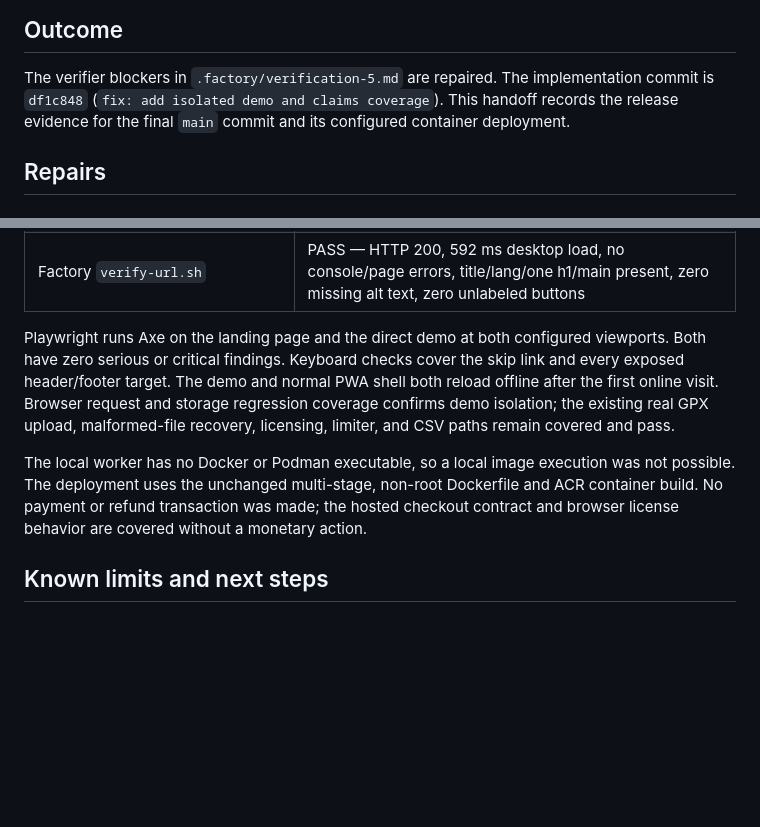
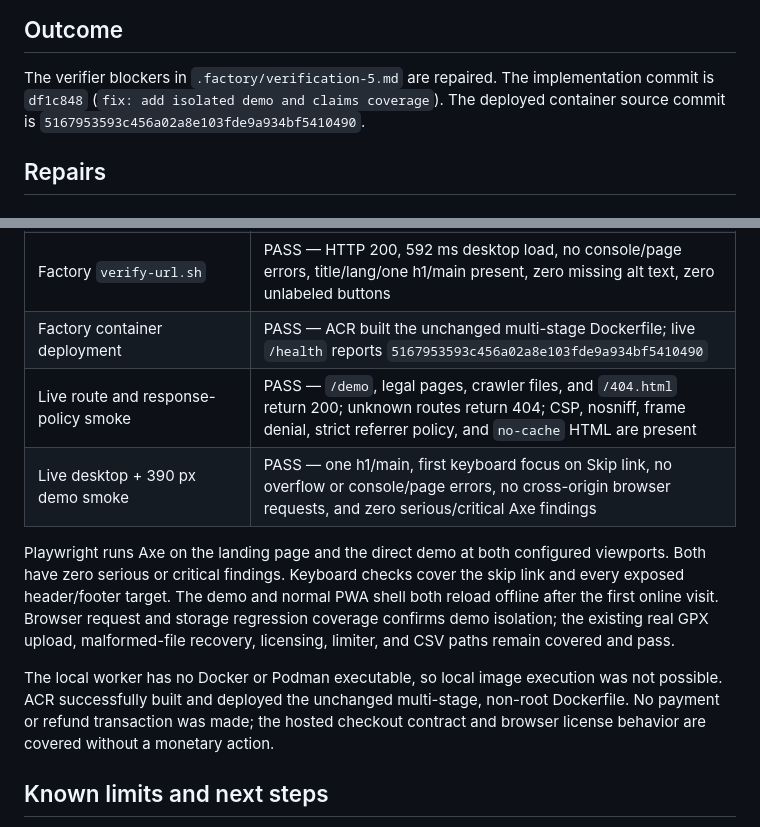
Before and after one commit to B-Divyesh/sf-cycle-legal-profile-check, a Markdown page: .factory/handoff.md, 2 parts joined by grey strips. Drawn GitHub-style; blank space fills up the shorter version.

Commit message:
docs: add live deployment evidence

```diff
--- a/.factory/handoff.md
+++ b/.factory/handoff.md
@@ -4,8 +4,8 @@
 
 The verifier blockers in `.factory/verification-5.md` are repaired. The
 implementation commit is `df1c848` (`fix: add isolated demo and claims
-coverage`). This handoff records the release evidence for the final `main`
-commit and its configured container deployment.
+coverage`). The deployed container source commit is
+`5167953593c456a02a8e103fde9a934bf5410490`.
 
 ## Repairs
 
@@ -57,6 +57,9 @@ vulnerabilities):
 | `BUILD_SHA=qa-repair-20260830 cargo build --release` | PASS — 6.9 MB binary |
 | PORT-only release runtime | PASS — `/health` returned `qa-repair-20260830`; `/`, `/demo`, legal pages, crawler files, and `/404.html` returned 200; an unknown path returned 404 |
 | Factory `verify-url.sh` | PASS — HTTP 200, 592 ms desktop load, no console/page errors, title/lang/one h1/main present, zero missing alt text, zero unlabeled buttons |
+| Factory container deployment | PASS — ACR built the unchanged multi-stage Dockerfile; live `/health` reports `5167953593c456a02a8e103fde9a934bf5410490` |
+| Live route and response-policy smoke | PASS — `/demo`, legal pages, crawler files, and `/404.html` return 200; unknown routes return 404; CSP, nosniff, frame denial, strict referrer policy, and `no-cache` HTML are present |
+| Live desktop + 390 px demo smoke | PASS — one h1/main, first keyboard focus on Skip link, no overflow or console/page errors, no cross-origin browser requests, and zero serious/critical Axe findings |
 
 Playwright runs Axe on the landing page and the direct demo at both configured
 viewports. Both have zero serious or critical findings. Keyboard checks cover
@@ -66,9 +69,9 @@ storage regression coverage confirms demo isolation; the existing real GPX
 upload, malformed-file recovery, licensing, limiter, and CSV paths remain
 covered and pass.
 
-The local worker has no Docker or Podman executable, so a local image execution
-was not possible. The deployment uses the unchanged multi-stage, non-root
-Dockerfile and ACR container build. No payment or refund transaction was made;
+The local worker has no Docker or Podman executable, so local image execution
+was not possible. ACR successfully built and deployed the unchanged
+multi-stage, non-root Dockerfile. No payment or refund transaction was made;
 the hosted checkout contract and browser license behavior are covered without a
 monetary action.
 
```
